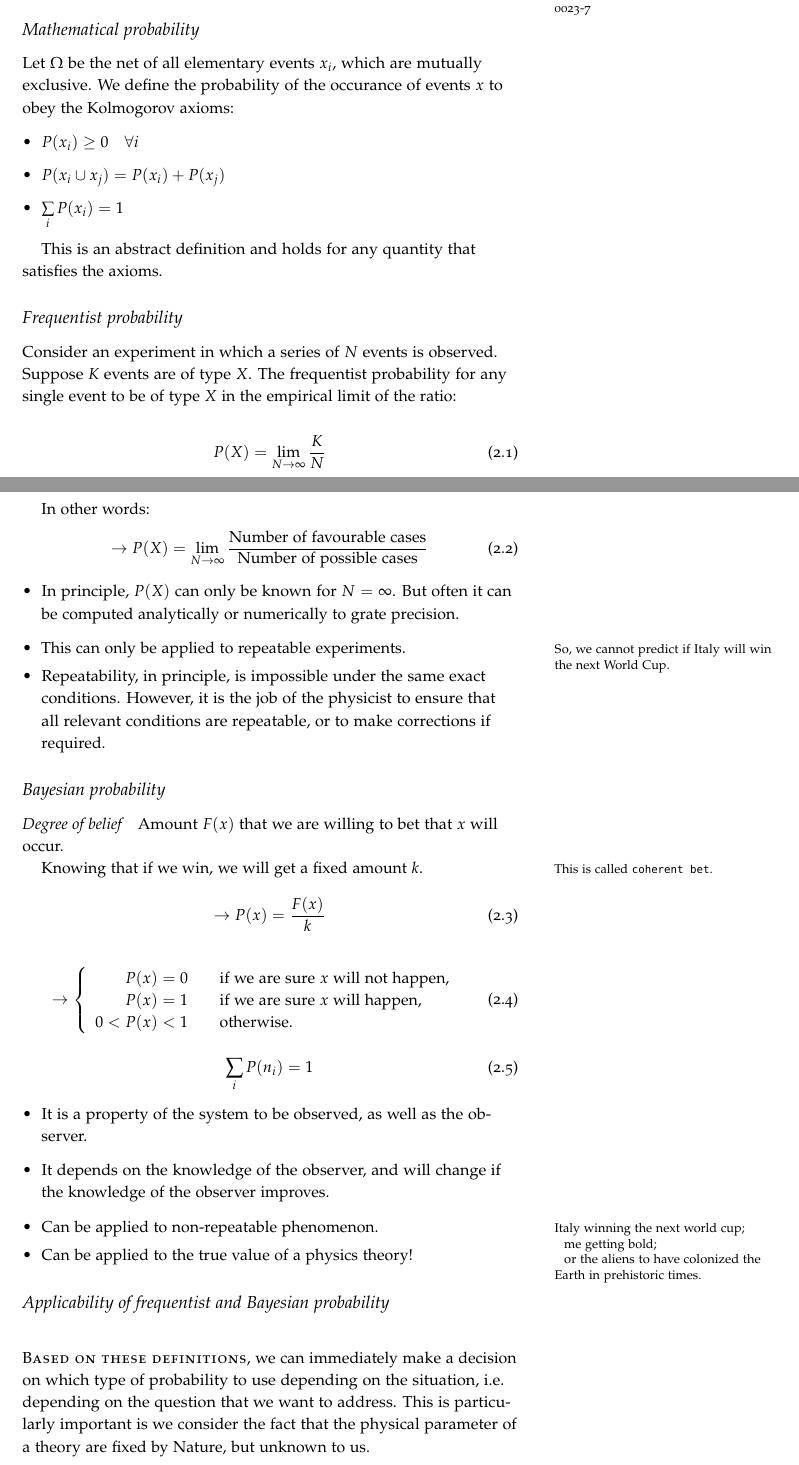
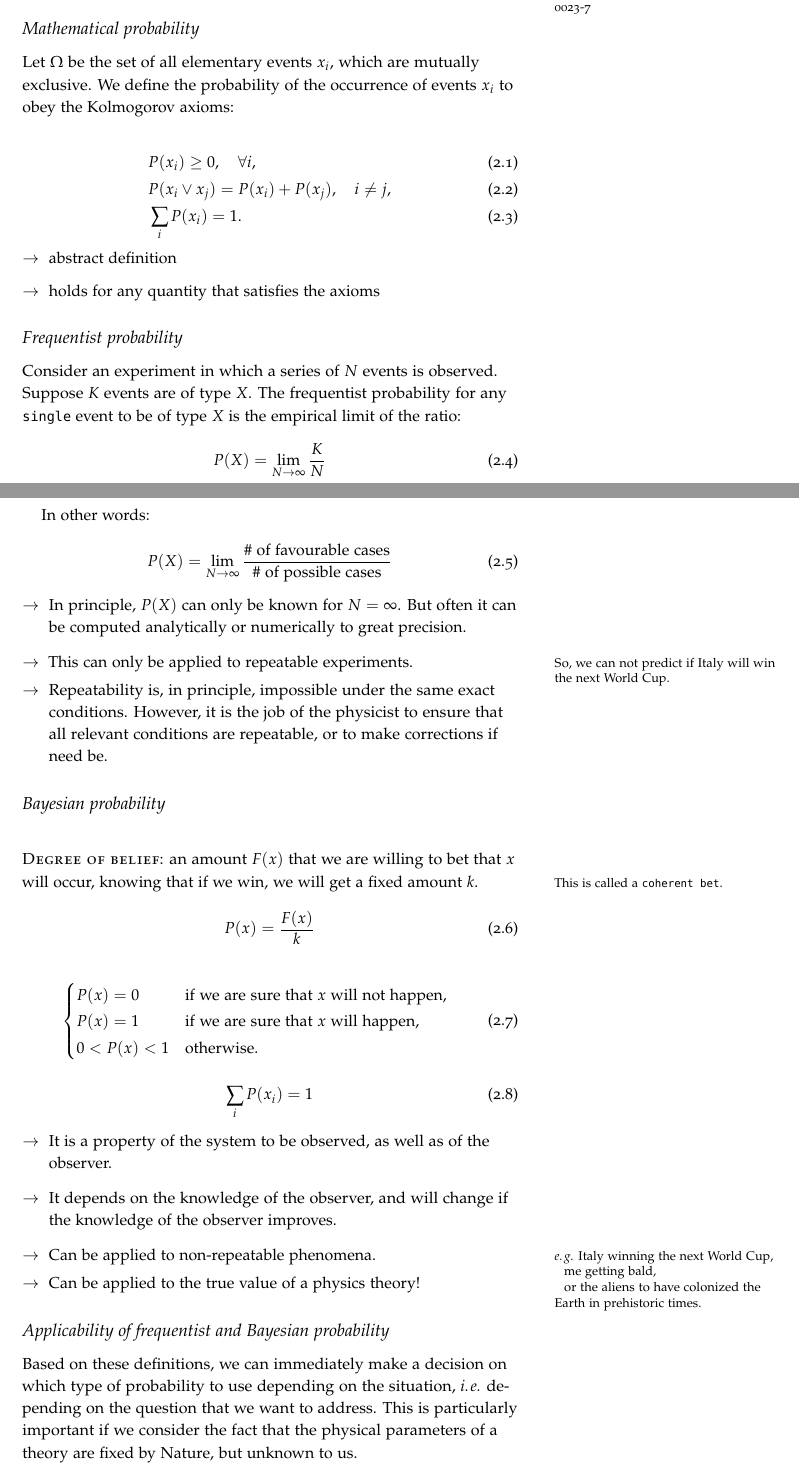
Before and after one commit to GSSI-BolometerGroup/StatisticalMethodsAstroparticle, a LaTeX thesis (LectureNotes/Statistics_Benato.tex, which reads LectureNotes/probability/definition.tex): two parts of pages 9 and 10 of 88, joined at a grey line, cut so that both start at the same text. Compiled offline with pdfLaTeX.

Commit message:
Revise probability definitions and clarify sections
Reworded and restructured the definitions of mathematical, frequentist, and Bayesian probability for clarity and consistency. Improved notation, added section labels, and refined explanations and examples. Enhanced the applicability section with clearer questions and better formatting.

```diff
--- a/LectureNotes/probability/definition.tex
+++ b/LectureNotes/probability/definition.tex
@@ -2,89 +2,85 @@
 %------------------------------------------------
 
 \section{Definition of probability}\index{probability}
-\label{sec:def_of_prob}
+\label{sec:definition-of-probability}
 
 \subsection{Mathematical probability}\index{mathematical probability}
-Let $\Omega$ be the net of all elementary events $x_i$, which are mutually exclusive. We define the probability of the occurance of events $x$ to obey the Kolmogorov axioms:
+\label{subsec:mathematical-probability}
 
-% \begin{align}
-%    \to P(x_i) \geq 0 \quad \forall i \\
-%  \to P(x_i \cup x_j) = P(x_i) + P(x_j) \\
-%   \to   \sum\limits_i P(x_i) = 1
-% \end{align}
-\begin{itemize}
-    \item $P(x_i) \geq 0 \quad \forall i$
-    \item $P(x_i \cup x_j) = P(x_i) + P(x_j)$
-    \item $\sum\limits_i P(x_i) = 1 $
+Let $\Omega$ be the set of all elementary events ${x}_{i}$, which are mutually exclusive.
+We define the probability of the occurrence of events ${x}_{i}$ to obey the Kolmogorov axioms:
+
+\begin{align}
+    & P({x}_{i}) \geq 0, \quad \forall i, \\
+    & P({x}_{i} \vee {x}_{j}) = P({x}_{i}) + P({x}_{j}), \quad i \neq j, \\
+    & \sum_{i} P({x}_{i}) = 1.
+\end{align}
+
+\begin{itemize}[$\to$]
+    \item abstract definition
+    \item holds for any quantity that satisfies the axioms
 \end{itemize}
 
-This is an abstract definition and holds for any quantity that satisfies the axioms.
-% \lipsum[6-7]
+\subsection{Frequentist probability}\index{frequentist probability}
+\label{subsec:frequentist-probability}
 
-\subsection{Frequentist probability}\index{frequentist probability}
+Consider an experiment in which a series of $N$ events is observed. Suppose $K$ events are of type $X$.
+The frequentist probability for any \mono{single} event to be of type $X$ is the empirical limit of the ratio:
 
-Consider an experiment in which a series of $N$ events is observed. Suppose $K$ events are of type $X$. The frequentist probability for any single event to be of type $X$ in the empirical limit of the ratio:
-
-\begin{align}
-    P(X) = \lim_{N\to\infty} \dfrac{K}{N}
-\end{align}
+\begin{equation}
+    P(X) = \lim_{N \to \infty} \frac{K}{N}
+\end{equation}
 
 In other words:
-\begin{align}
-   \to P(X) = \lim_{N\to\infty} \dfrac{\text{Number of favourable cases}}{\text{Number of possible cases}}
-\end{align}
 
-\begin{itemize}
-    \item In principle, $P(X)$ can only be known for $N=\infty$. But often it can be computed analytically or numerically to grate precision.
+\begin{equation}
+    P(X) = \lim_{N \to \infty} \frac{\#~\text{of favourable cases}}{\#~\text{of possible cases}}
+\end{equation}
+
+\begin{itemize}[$\to$]
+    \item In principle, $P(X)$ can only be known for $N=\infty$. But often it can be computed analytically or numerically to great precision.
     \item This can only be applied to repeatable experiments.
-
-    \marginnote{So, we cannot predict if Italy will win the next World Cup.}
-
-    \item Repeatability, in principle, is impossible under the same exact conditions. However, it is the job of the physicist to ensure that all relevant conditions are repeatable, or to make corrections if required.
+        \marginnote{So, we can not predict if Italy will win the next World Cup.}
+    \item Repeatability is, in principle, impossible under the same exact conditions. However, it is the job of the physicist to ensure that all relevant conditions are repeatable, or to make corrections if need be.
 \end{itemize}
 
+\subsection{Bayesian probability}\index{bayesian probability}
+\label{subsec:bayesian-probability}
 
-\subsection{Bayesian probability}\index{Bayesian probability}
-\label{subsec:bayesian_prob}
-
-\paragraph{Degree of belief}\index{degree of belief}
-
-Amount $F(x)$ that we are willing to bet that $x$ will occur.
-
-Knowing that if we win, we will get a fixed amount $k$.
-\marginnote{This is called \mono{coherent bet}\index{coherent bet}.}
+\newthought{Degree of belief}\index{degree of belief}: an amount $F(x)$ that we are willing to bet that $x$ will occur, knowing that if we win, we will get a fixed amount $k$.
+    \marginnote{This is called a \mono{coherent bet}\index{coherent bet}.}
 
 \begin{equation}
-	\to P(x) = \frac{F(x)}{k}
+    P(x) = \frac{F(x)}{k}
 \end{equation}
 
 \begin{equation}
-	\to \left\{
-	\begin{array}{rcl}
-		P(x) = 0 & & {\textrm{if we are sure } x \textrm{ will not happen,}}\\
-		P(x) = 1 & & {\textrm{if we are sure } x \textrm{ will happen,}}\\
-		0 < P(x) < 1 & & {\textrm{otherwise.}}
-	\end{array} \right.
+    \begin{cases}
+        P(x) = 0     & \text{if we are sure that } x \text{ will not happen,} \\
+        P(x) = 1     & \text{if we are sure that } x \text{ will happen,} \\
+        0 < P(x) < 1 & \text{otherwise.}
+    \end{cases}
 \end{equation}
 
 \begin{equation}\label{eq:norm_cond}
-	\sum_{i} P(n_{i}) = 1
+    \sum_{i} P({x}_{i}) = 1
 \end{equation}
 
-\begin{itemize}
-	\item It is a property of the system to be observed, as well as the observer.
+\begin{itemize}[$\to$]
+    \item It is a property of the system to be observed, as well as of the observer.
     \item It depends on the knowledge of the observer, and will change if the knowledge of the observer improves.
-	\item Can be applied to non-repeatable phenomenon.
-		\marginnote{Italy winning the next world cup;
+    \item Can be applied to non-repeatable phenomena.
+        \marginnote{\eg Italy winning the next World Cup,
 
-		me getting bold;
+            me getting bald,
 
             or the aliens to have colonized the Earth in prehistoric times.}
     \item Can be applied to the true value of a physics theory!
 \end{itemize}
 
 \subsection{Applicability of frequentist and Bayesian probability}\index{probability!applicability}
-\label{subsec:app_prob}
+\label{subsec:applicability-of-frequentist-and-bayesian-probability}
 
-\newthought{Based on these definitions}, we can immediately make a decision on which type of probability to use depending on the situation, i.e. depending on the question that we want to address. This is particularly important is we consider the fact that the physical parameter of a theory are fixed by Nature, but unknown to us.
+Based on these definitions, we can immediately make a decision on which type of probability to use depending on the situation, \ie depending on the question that we want to address.
+This is particularly important if we consider the fact that the physical parameters of a theory are fixed by Nature, but unknown to us.
 
```
Also changed, not shown: LectureNotes/introduction/language_conventions.tex (+3 -1 lines), LectureNotes/probability/definition.tex (6 more changed lines). Lines whose indentation alone changed are shown as unchanged.
